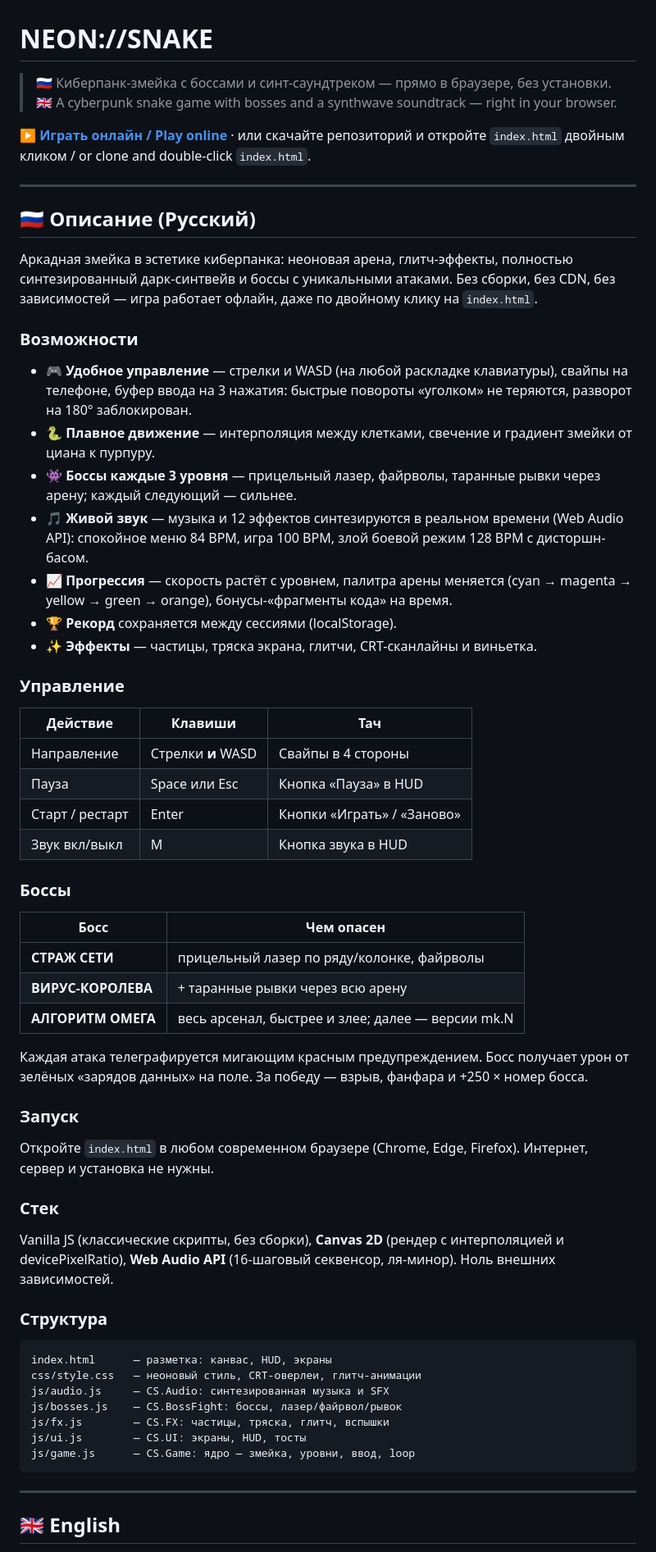
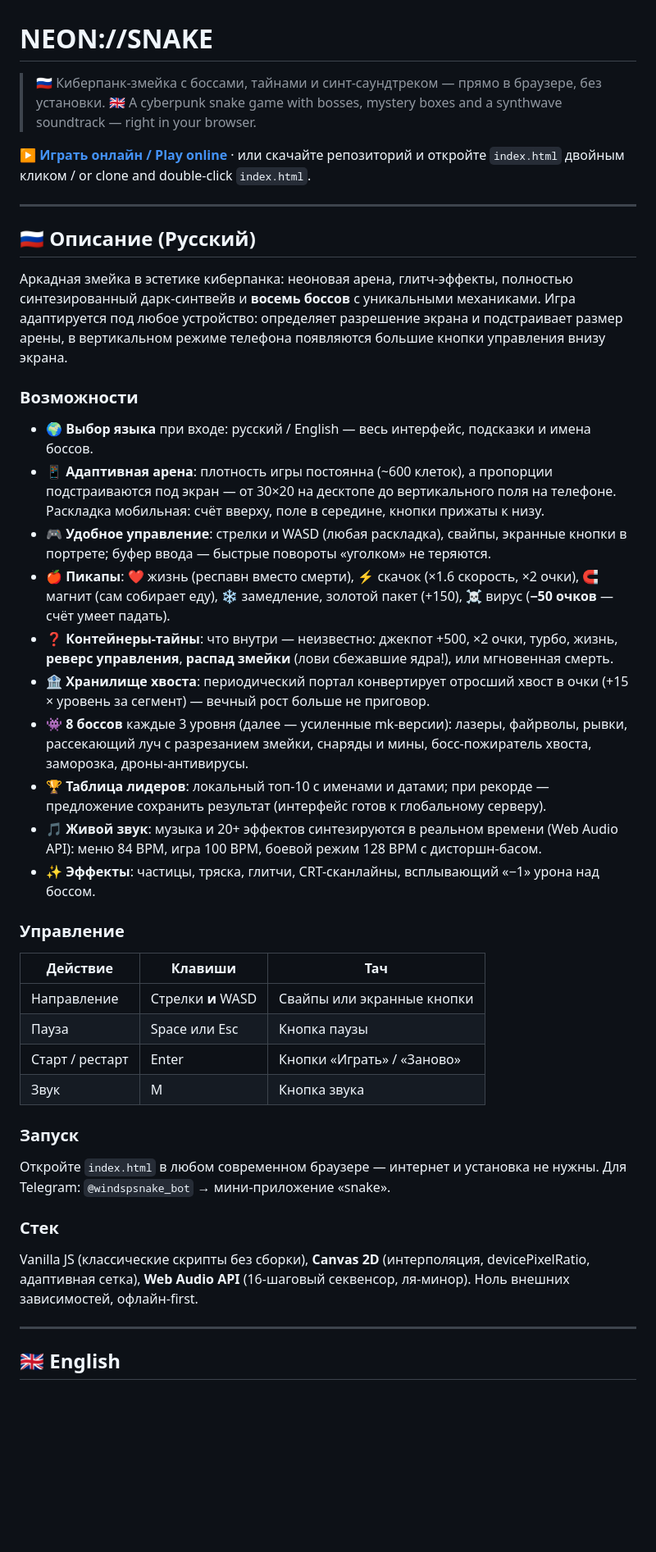
Before and after one commit to WindSP85/cyber-snake, a Markdown page: README.md, the part around one of its changes. Shown at 82% size. Drawn GitHub-style; blank space fills up the shorter version.

Commit message:
docs: README под v2 — пикапы, тайны, хранилище, 8 боссов, лидеры, адаптивная арена, языки

````diff
--- a/README.md
+++ b/README.md
@@ -1,7 +1,7 @@
 # NEON://SNAKE
 
-> 🇷🇺 Киберпанк-змейка с боссами и синт-саундтреком — прямо в браузере, без установки.
-> 🇬🇧 A cyberpunk snake game with bosses and a synthwave soundtrack — right in your browser.
+> 🇷🇺 Киберпанк-змейка с боссами, тайнами и синт-саундтреком — прямо в браузере, без установки.
+> 🇬🇧 A cyberpunk snake game with bosses, mystery boxes and a synthwave soundtrack — right in your browser.
 
 **[▶ Играть онлайн / Play online](https://windsp85.github.io/cyber-snake/)** · или скачайте репозиторий и откройте `index.html` двойным кликом / or clone and double-click `index.html`.
 
@@ -9,56 +9,37 @@
 
 ## 🇷🇺 Описание (Русский)
 
-Аркадная змейка в эстетике киберпанка: неоновая арена, глитч-эффекты, полностью синтезированный дарк-синтвейв и боссы с уникальными атаками. Без сборки, без CDN, без зависимостей — игра работает офлайн, даже по двойному клику на `index.html`.
+Аркадная змейка в эстетике киберпанка: неоновая арена, глитч-эффекты, полностью синтезированный дарк-синтвейв и **восемь боссов** с уникальными механиками. Игра адаптируется под любое устройство: определяет разрешение экрана и подстраивает размер арены, в вертикальном режиме телефона появляются большие кнопки управления внизу экрана.
 
 ### Возможности
 
-- 🎮 **Удобное управление** — стрелки и WASD (на любой раскладке клавиатуры), свайпы на телефоне, буфер ввода на 3 нажатия: быстрые повороты «уголком» не теряются, разворот на 180° заблокирован.
-- 🐍 **Плавное движение** — интерполяция между клетками, свечение и градиент змейки от циана к пурпуру.
-- 👾 **Боссы каждые 3 уровня** — прицельный лазер, файрволы, таранные рывки через арену; каждый следующий — сильнее.
-- 🎵 **Живой звук** — музыка и 12 эффектов синтезируются в реальном времени (Web Audio API): спокойное меню 84 BPM, игра 100 BPM, злой боевой режим 128 BPM с дисторшн-басом.
-- 📈 **Прогрессия** — скорость растёт с уровнем, палитра арены меняется (cyan → magenta → yellow → green → orange), бонусы-«фрагменты кода» на время.
-- 🏆 **Рекорд** сохраняется между сессиями (localStorage).
-- ✨ **Эффекты** — частицы, тряска экрана, глитчи, CRT-сканлайны и виньетка.
+- 🌍 **Выбор языка** при входе: русский / English — весь интерфейс, подсказки и имена боссов.
+- 📱 **Адаптивная арена**: плотность игры постоянна (~600 клеток), а пропорции подстраиваются под экран — от 30×20 на десктопе до вертикального поля на телефоне. Раскладка мобильная: счёт вверху, поле в середине, кнопки прижаты к низу.
+- 🎮 **Удобное управление**: стрелки и WASD (любая раскладка), свайпы, экранные кнопки в портрете; буфер ввода — быстрые повороты «уголком» не теряются.
+- 🍎 **Пикапы**: ❤ жизнь (респавн вместо смерти), ⚡ скачок (×1.6 скорость, ×2 очки), 🧲 магнит (сам собирает еду), ❄ замедление, золотой пакет (+150), ☠ вирус (**−50 очков** — счёт умеет падать).
+- ❓ **Контейнеры-тайны**: что внутри — неизвестно: джекпот +500, ×2 очки, турбо, жизнь, **реверс управления**, **распад змейки** (лови сбежавшие ядра!), или мгновенная смерть.
+- 🏦 **Хранилище хвоста**: периодический портал конвертирует отросший хвост в очки (+15 × уровень за сегмент) — вечный рост больше не приговор.
+- 👾 **8 боссов** каждые 3 уровня (далее — усиленные mk-версии): лазеры, файрволы, рывки, рассекающий луч с разрезанием змейки, снаряды и мины, босс-пожиратель хвоста, заморозка, дроны-антивирусы.
+- 🏆 **Таблица лидеров**: локальный топ-10 с именами и датами; при рекорде — предложение сохранить результат (интерфейс готов к глобальному серверу).
+- 🎵 **Живой звук**: музыка и 20+ эффектов синтезируются в реальном времени (Web Audio API): меню 84 BPM, игра 100 BPM, боевой режим 128 BPM с дисторшн-басом.
+- ✨ **Эффекты**: частицы, тряска, глитчи, CRT-сканлайны, всплывающий «−1» урона над боссом.
 
 ### Управление
 
 | Действие | Клавиши | Тач |
 |---|---|---|
-| Направление | Стрелки **и** WASD | Свайпы в 4 стороны |
-| Пауза | Space или Esc | Кнопка «Пауза» в HUD |
+| Направление | Стрелки **и** WASD | Свайпы или экранные кнопки |
+| Пауза | Space или Esc | Кнопка паузы |
 | Старт / рестарт | Enter | Кнопки «Играть» / «Заново» |
-| Звук вкл/выкл | M | Кнопка звука в HUD |
-
-### Боссы
-
-| Босс | Чем опасен |
-|---|---|
-| **СТРАЖ СЕТИ** | прицельный лазер по ряду/колонке, файрволы |
-| **ВИРУС-КОРОЛЕВА** | + таранные рывки через всю арену |
-| **АЛГОРИТМ ОМЕГА** | весь арсенал, быстрее и злее; далее — версии mk.N |
-
-Каждая атака телеграфируется мигающим красным предупреждением. Босс получает урон от зелёных «зарядов данных» на поле. За победу — взрыв, фанфара и +250 × номер босса.
+| Звук | M | Кнопка звука |
 
 ### Запуск
 
-Откройте `index.html` в любом современном браузере (Chrome, Edge, Firefox). Интернет, сервер и установка не нужны.
+Откройте `index.html` в любом современном браузере — интернет и установка не нужны. Для Telegram: `@windspsnake_bot` → мини-приложение «snake».
 
 ### Стек
 
-Vanilla JS (классические скрипты, без сборки), **Canvas 2D** (рендер с интерполяцией и devicePixelRatio), **Web Audio API** (16-шаговый секвенсор, ля-минор). Ноль внешних зависимостей.
-
-### Структура
-
-```
-index.html      — разметка: канвас, HUD, экраны
-css/style.css   — неоновый стиль, CRT-оверлеи, глитч-анимации
-js/audio.js     — CS.Audio: синтезированная музыка и SFX
-js/bosses.js    — CS.BossFight: боссы, лазер/файрвол/рывок
-js/fx.js        — CS.FX: частицы, тряска, глитч, вспышки
-js/ui.js        — CS.UI: экраны, HUD, тосты
-js/game.js      — CS.Game: ядро — змейка, уровни, ввод, loop
-```
+Vanilla JS (классические скрипты без сборки), **Canvas 2D** (интерполяция, devicePixelRatio, адаптивная сетка), **Web Audio API** (16-шаговый секвенсор, ля-минор). Ноль внешних зависимостей, офлайн-first.
 
 ---
 
````
Also changed, not shown: other parts of README.md (+12 -22 lines).
